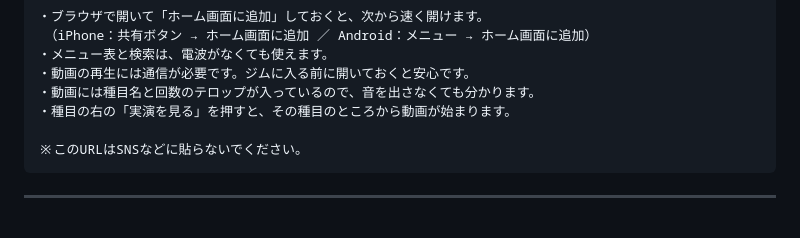
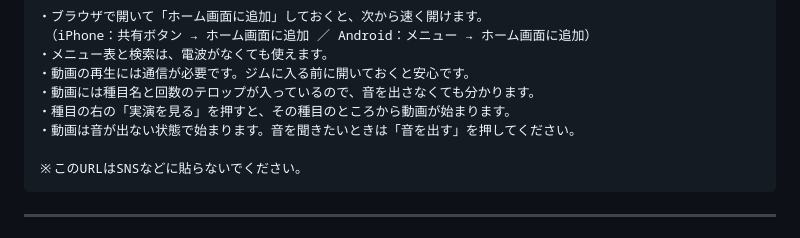
Before and after one commit to VanWhist/nt-training-menu, a Markdown page: README.md, the part around the change. Rendered like a GitHub page.

Commit message:
選手への案内文にミュート再生のことを書き足した
Co-Authored-By: Claude Opus 5 <noreply@anthropic.com>

````diff
--- a/README.md
+++ b/README.md
@@ -373,6 +373,7 @@ https://＜ユーザー名＞.github.io/＜リポジトリ名＞/
 ・動画の再生には通信が必要です。ジムに入る前に開いておくと安心です。
 ・動画には種目名と回数のテロップが入っているので、音を出さなくても分かります。
 ・種目の右の「実演を見る」を押すと、その種目のところから動画が始まります。
+・動画は音が出ない状態で始まります。音を聞きたいときは「音を出す」を押してください。
 
 ※このURLはSNSなどに貼らないでください。
 ```
````
